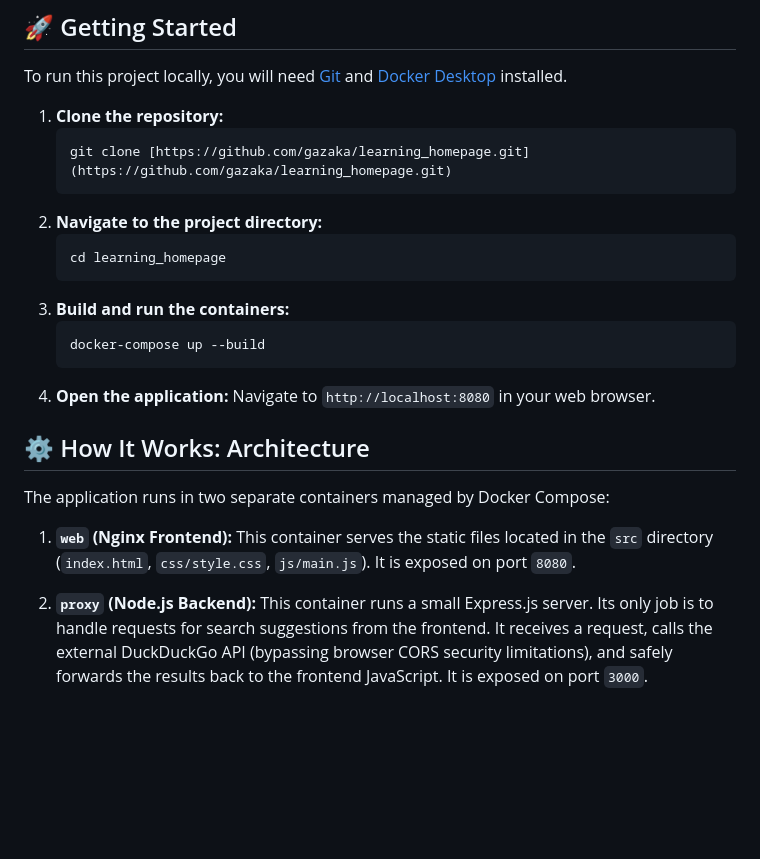
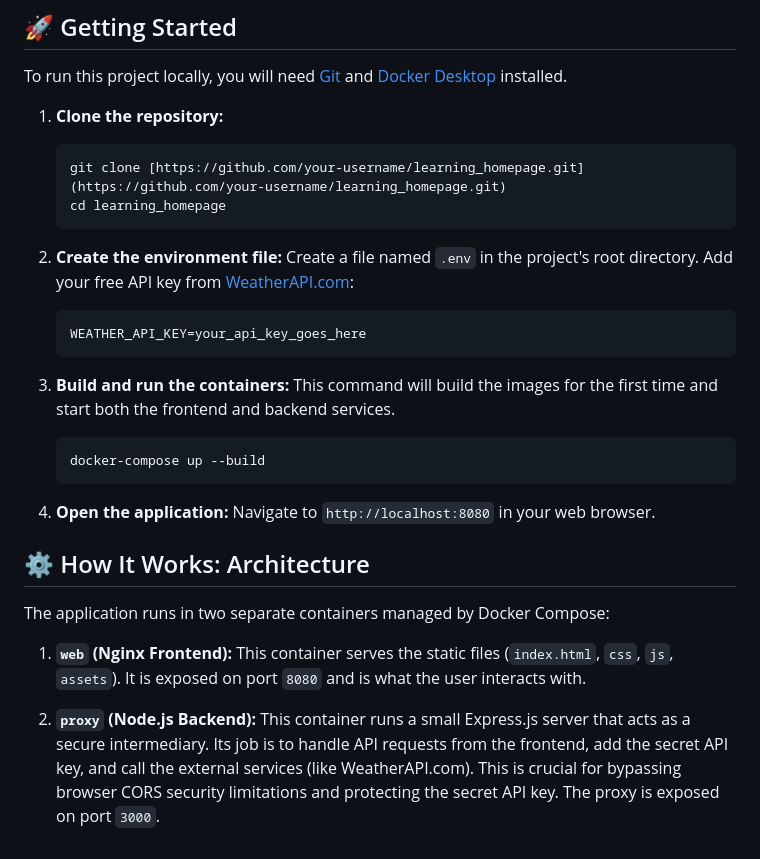
Before and after one commit to gazaka/homepage, a Markdown page: README.md, the part around one of its changes. GitHub-like rendering; blank space fills up the shorter version.

````diff
--- a/README.md
+++ b/README.md
@@ -64,16 +65,22 @@ To run this project locally, you will need [Git](https://git-scm.com/) and [Dock
 
 1.  **Clone the repository:**
     ```bash
-    git clone [https://github.com/gazaka/learning_homepage.git](https://github.com/gazaka/learning_homepage.git)
-    ```
-2.  **Navigate to the project directory:**
-    ```bash
+    git clone [https://github.com/your-username/learning_homepage.git](https://github.com/your-username/learning_homepage.git)
     cd learning_homepage
     ```
+
+2.  **Create the environment file:**
+    Create a file named `.env` in the project's root directory. Add your free API key from [WeatherAPI.com](https://www.weatherapi.com/):
+    ```env
+    WEATHER_API_KEY=your_api_key_goes_here
+    ```
+
 3.  **Build and run the containers:**
+    This command will build the images for the first time and start both the frontend and backend services.
     ```bash
     docker-compose up --build
     ```
+
 4.  **Open the application:**
     Navigate to `http://localhost:8080` in your web browser.
 
@@ -81,6 +88,6 @@ To run this project locally, you will need [Git](https://git-scm.com/) and [Dock
 
 The application runs in two separate containers managed by Docker Compose:
 
-1.  **`web` (Nginx Frontend):** This container serves the static files located in the `src` directory (`index.html`, `css/style.css`, `js/main.js`). It is exposed on port `8080`.
+1.  **`web` (Nginx Frontend):** This container serves the static files (`index.html`, `css`, `js`, `assets`). It is exposed on port `8080` and is what the user interacts with.
 
-2.  **`proxy` (Node.js Backend):** This container runs a small Express.js server. Its only job is to handle requests for search suggestions from the frontend. It receives a request, calls the external DuckDuckGo API (bypassing browser CORS security limitations), and safely forwards the results back to the frontend JavaScript. It is exposed on port `3000`.
+2.  **`proxy` (Node.js Backend):** This container runs a small Express.js server that acts as a secure intermediary. Its job is to handle API requests from the frontend, add the secret API key, and call the external services (like WeatherAPI.com). This is crucial for bypassing browser CORS security limitations and protecting the secret API key. The proxy is exposed on port `3000`.
````
Also changed, not shown: other parts of README.md (+30 -29 lines).
